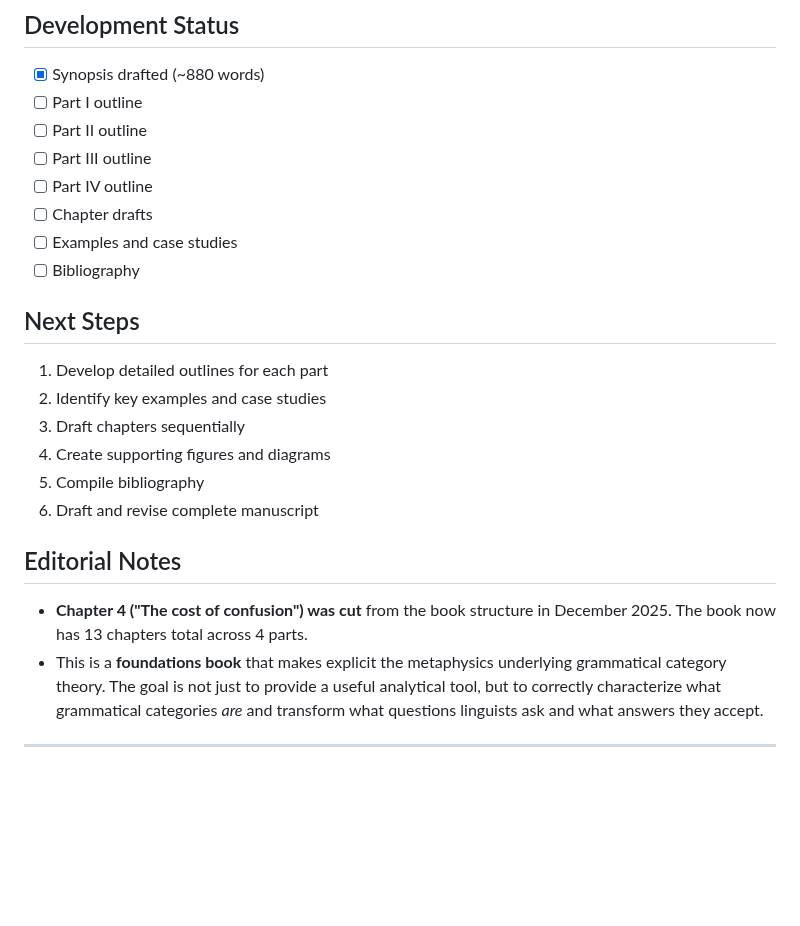
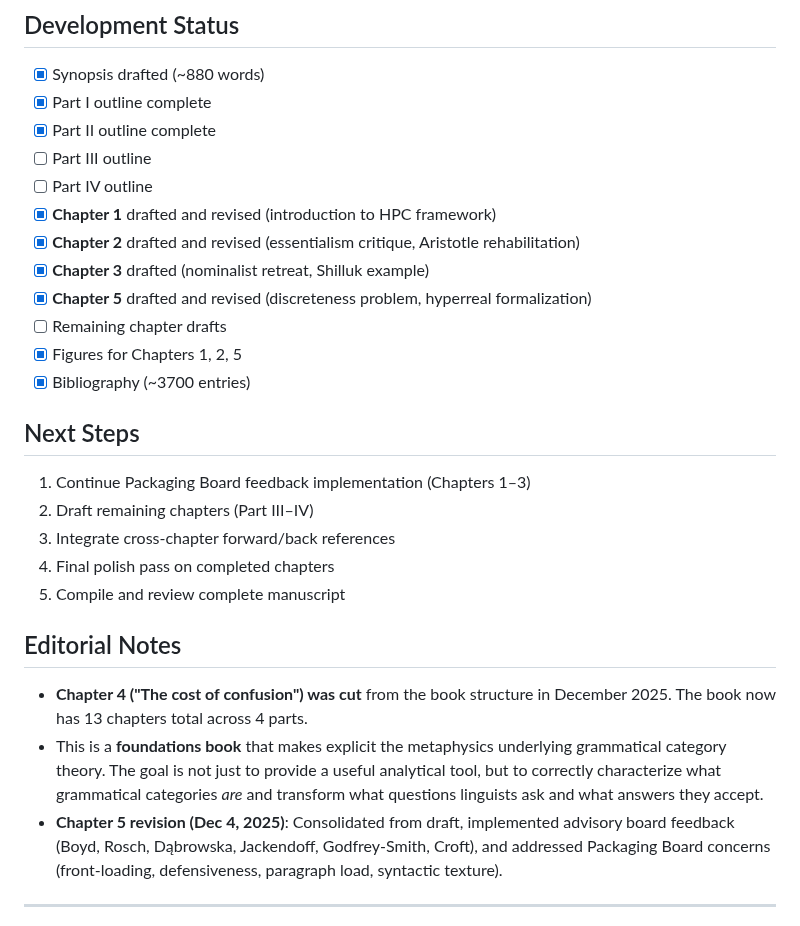
Before and after one commit to BrettRey/hpc-book, a Markdown page: README.md, the part around one of its changes. Rendered like a GitHub page; blank space fills up the shorter version.

```diff
--- a/README.md
+++ b/README.md
@@ -62,27 +62,31 @@ The book is organized in four parts:
 ## Development Status
 
 - [x] Synopsis drafted (~880 words)
-- [ ] Part I outline
-- [ ] Part II outline
+- [x] Part I outline complete
+- [x] Part II outline complete
 - [ ] Part III outline
 - [ ] Part IV outline
-- [ ] Chapter drafts
-- [ ] Examples and case studies
-- [ ] Bibliography
+- [x] **Chapter 1** drafted and revised (introduction to HPC framework)
+- [x] **Chapter 2** drafted and revised (essentialism critique, Aristotle rehabilitation)
+- [x] **Chapter 3** drafted (nominalist retreat, Shilluk example)
+- [x] **Chapter 5** drafted and revised (discreteness problem, hyperreal formalization)
+- [ ] Remaining chapter drafts
+- [x] Figures for Chapters 1, 2, 5
+- [x] Bibliography (~3700 entries)
 
 ## Next Steps
 
-1. Develop detailed outlines for each part
-2. Identify key examples and case studies
-3. Draft chapters sequentially
-4. Create supporting figures and diagrams
-5. Compile bibliography
-6. Draft and revise complete manuscript
+1. Continue Packaging Board feedback implementation (Chapters 1–3)
+2. Draft remaining chapters (Part III–IV)
+3. Integrate cross-chapter forward/back references
+4. Final polish pass on completed chapters
+5. Compile and review complete manuscript
 
 ## Editorial Notes
 
 - **Chapter 4 ("The cost of confusion") was cut** from the book structure in December 2025. The book now has 13 chapters total across 4 parts.
 - This is a **foundations book** that makes explicit the metaphysics underlying grammatical category theory. The goal is not just to provide a useful analytical tool, but to correctly characterize what grammatical categories *are* and transform what questions linguists ask and what answers they accept.
+- **Chapter 5 revision (Dec 4, 2025)**: Consolidated from draft, implemented advisory board feedback (Boyd, Rosch, Dąbrowska, Jackendoff, Godfrey-Smith, Croft), and addressed Packaging Board concerns (front-loading, defensiveness, paragraph load, syntactic texture).
 
 ---
 
```
Also changed, not shown: other parts of README.md (+1 -1 lines), CLAUDE.md (added, +100 -0 lines), notes/chapters_3_and_5_planning.md (+13 -0 lines).
